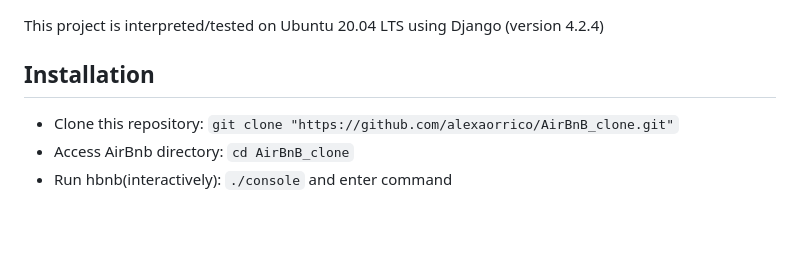
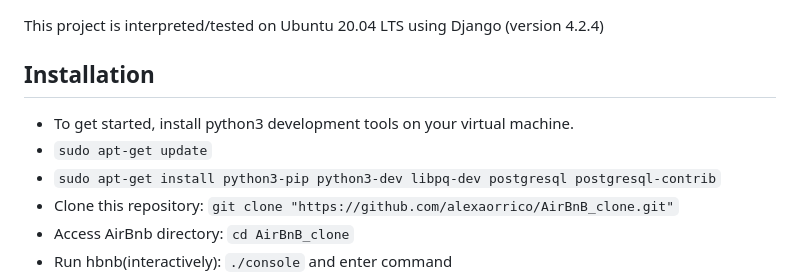
Before and after one commit to chiemekaifemegbulem/BITinvoice, a Markdown page: README.md, the part around the change. Rendered like a GitHub page; blank space fills up the shorter version.

Commit message:
updating readme file installation section

```diff
--- a/README.md
+++ b/README.md
@@ -22,6 +22,9 @@ The BITinvoice project is a user friendly web platform created to provide invoic
 This project is interpreted/tested on Ubuntu 20.04 LTS using Django (version 4.2.4)
 
 ## Installation
+* To get started, install python3 development tools on your virtual machine.
+* `sudo apt-get update`
+* `sudo apt-get install python3-pip python3-dev libpq-dev postgresql postgresql-contrib`
 * Clone this repository: `git clone "https://github.com/alexaorrico/AirBnB_clone.git"`
 * Access AirBnb directory: `cd AirBnB_clone`
 * Run hbnb(interactively): `./console` and enter command
```
